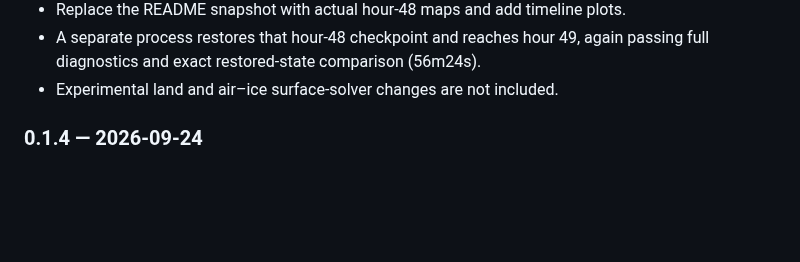
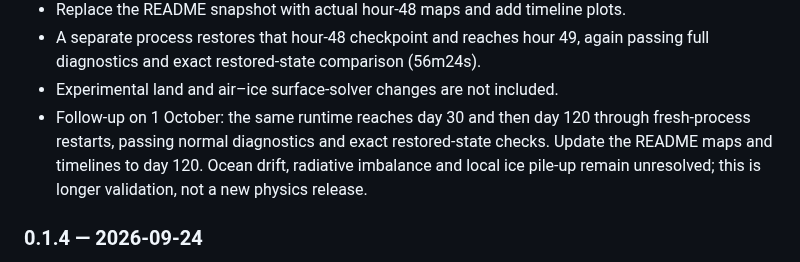
Before and after one commit to kieranmrhunt/ReadyESM, a Markdown page: HISTORY.md, the part around the change. Drawn GitHub-style; blank space fills up the shorter version.

```diff
--- a/HISTORY.md
+++ b/HISTORY.md
@@ -37,6 +37,11 @@ failed commands, frozen-source hashes and diagnostic artefacts.
 - A separate process restores that hour-48 checkpoint and reaches hour 49,
   again passing full diagnostics and exact restored-state comparison (56m24s).
 - Experimental land and air–ice surface-solver changes are not included.
+- Follow-up on 1 October: the same runtime reaches day 30 and then day 120
+  through fresh-process restarts, passing normal diagnostics and exact
+  restored-state checks. Update the README maps and timelines to day 120.
+  Ocean drift, radiative imbalance and local ice pile-up remain unresolved;
+  this is longer validation, not a new physics release.
 
 ### 0.1.4 — 2026-09-24
 
```
Also changed, not shown: README.md (+7 -7 lines), docs/validation-v0.1.5.md (+21 -4 lines), docs/readiesm-v0.1.5-snapshot.png, docs/readiesm-v0.1.5-timelines.png, 1 other file.
